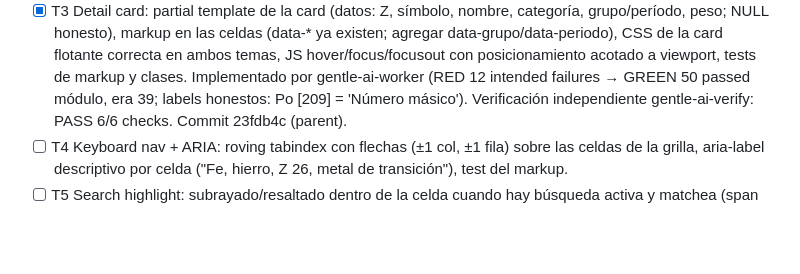
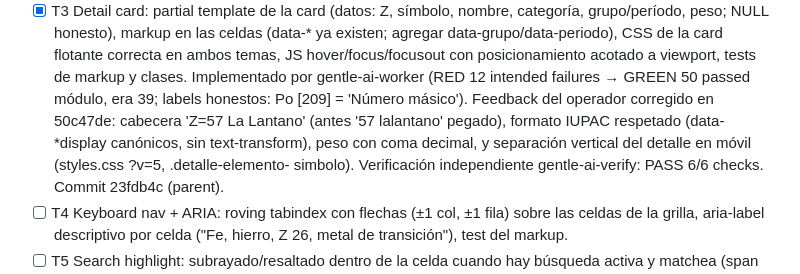
Before and after one commit to CarMalNie/Gestor_Quimico, a Markdown page: odd/tasks/p1-periodic-table-e2.md, the part around the change. GitHub-like rendering; blank space fills up the shorter version.

Commit message:
docs(tasks): evidencia de feedback del operador en T3 de p1-periodic-table-e2

```diff
--- a/odd/tasks/p1-periodic-table-e2.md
+++ b/odd/tasks/p1-periodic-table-e2.md
@@ -60,6 +60,11 @@ de período, librerías de terceros, hover zoom.
       posicionamiento acotado a viewport, tests de markup y clases.
       Implementado por gentle-ai-worker (RED 12 intended failures → GREEN
       50 passed módulo, era 39; labels honestos: Po [209] = 'Número másico').
+      Feedback del operador corregido en 50c47de: cabecera 'Z=57 La Lantano'
+      (antes '57 lalantano' pegado), formato IUPAC respetado (data-*display
+      canónicos, sin text-transform), peso con coma decimal, y separación
+      vertical del detalle en móvil (styles.css ?v=5, .detalle-elemento-
+      simbolo).
       Verificación independiente gentle-ai-verify: PASS 6/6 checks. Commit
       23fdb4c (parent).
 - [ ] T4 Keyboard nav + ARIA: roving tabindex con flechas (±1 col, ±1 fila)
```
